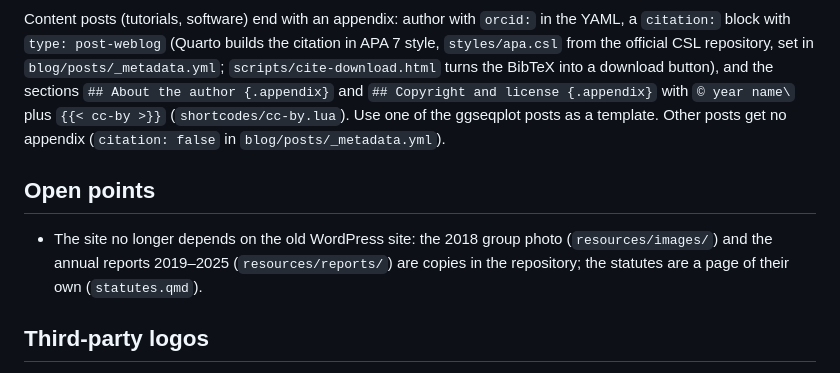
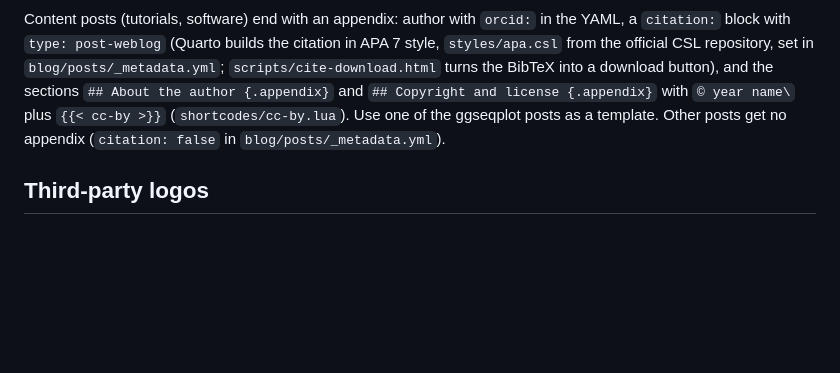
Before and after one commit to maraab23/SAA-Website, a Markdown page: README.md, the part around the change. GitHub-like rendering; blank space fills up the shorter version.

```diff
--- a/README.md
+++ b/README.md
@@ -36,10 +36,6 @@ Blog categories are limited to five: `association`, `events`, `publications`, `s
 
 Content posts (tutorials, software) end with an appendix: author with `orcid:` in the YAML, a `citation:` block with `type: post-weblog` (Quarto builds the citation in APA 7 style, `styles/apa.csl` from the official CSL repository, set in `blog/posts/_metadata.yml`; `scripts/cite-download.html` turns the BibTeX into a download button), and the sections `## About the author {.appendix}` and `## Copyright and license {.appendix}` with `© year name\` plus `{{< cc-by >}}` (`shortcodes/cc-by.lua`). Use one of the ggseqplot posts as a template. Other posts get no appendix (`citation: false` in `blog/posts/_metadata.yml`).
 
-## Open points
-
-- The site no longer depends on the old WordPress site: the 2018 group photo (`resources/images/`) and the annual reports 2019–2025 (`resources/reports/`) are copies in the repository; the statutes are a page of their own (`statutes.qmd`).
-
 ## Third-party logos
 
 `logos/software/` holds the software logos used on the Resources page, taken from the workshop slides in `material/`:
```
